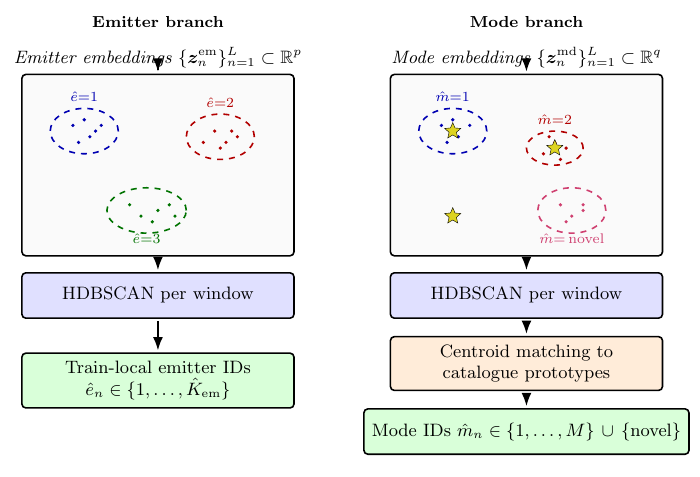
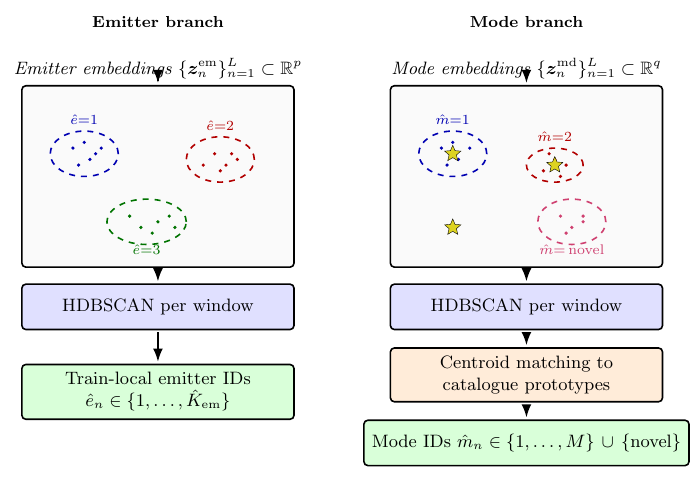
Before and after one commit to macktron/masters-thesis, a LaTeX figure (figures/method/_cluster_decoding_preview.tex, which reads figures/method/cluster_decoding.tex): the whole page. Compiled offline with pdfLaTeX.

Commit message:
autosave: 2026-05-15T16:09:46Z

```diff
--- a/figures/method/cluster_decoding.tex
+++ b/figures/method/cluster_decoding.tex
@@ -38,26 +38,29 @@
 
   % =================== EMITTER COLUMN ===================
   \begin{scope}[xshift=0mm]
-    \node[io] (em_in) at (0, 0)
+    \node[font=\footnotesize\bfseries, anchor=south]
+      at (0, 3mm) {Emitter branch};
+
+    \node[io] (em_in) at (0, -3mm)
       {Emitter embeddings $\{\vect{z}^{\mathrm{em}}_n\}_{n=1}^{L} \subset \R^{p}$};
 
-    \node[scatterbox] (em_scatter) at (0, -19mm) {};
+    \node[scatterbox] (em_scatter) at (0, -22mm) {};
 
     % Cluster A
     \draw[contour, color=blue!70!black]
-      ($(em_scatter.center)+(-13mm, 6mm)$) ellipse [x radius=6mm, y radius=4mm];
-    \foreach \x/\y in {-15/7, -13/8, -12/5, -10/7, -14/4, -11/6}
+      ($(em_scatter.center)+(-13mm, 4mm)$) ellipse [x radius=6mm, y radius=4mm];
+    \foreach \x/\y in {-15/5, -13/6, -12/3, -10/5, -14/2, -11/4}
       \node[pt, color=blue!70!black] at ($(em_scatter.center)+(\x mm, \y mm)$) {};
     \node[font=\scriptsize, color=blue!70!black]
-      at ($(em_scatter.center)+(-13mm, 12mm)$) {$\hat{e}{=}1$};
+      at ($(em_scatter.center)+(-13mm, 10mm)$) {$\hat{e}{=}1$};
 
     % Cluster B
     \draw[contour, color=red!70!black]
-      ($(em_scatter.center)+(11mm, 5mm)$) ellipse [x radius=6mm, y radius=4mm];
-    \foreach \x/\y in {8/4, 10/6, 12/4, 14/5, 11/3, 13/6}
+      ($(em_scatter.center)+(11mm, 3mm)$) ellipse [x radius=6mm, y radius=4mm];
+    \foreach \x/\y in {8/2, 10/4, 12/2, 14/3, 11/1, 13/4}
       \node[pt, color=red!70!black] at ($(em_scatter.center)+(\x mm, \y mm)$) {};
     \node[font=\scriptsize, color=red!70!black]
-      at ($(em_scatter.center)+(11mm, 11mm)$) {$\hat{e}{=}2$};
+      at ($(em_scatter.center)+(11mm, 9mm)$) {$\hat{e}{=}2$};
 
     % Cluster C
     \draw[contour, color=green!45!black]
@@ -67,43 +70,43 @@
     \node[font=\scriptsize, color=green!45!black]
       at ($(em_scatter.center)+(-2mm, -13mm)$) {$\hat{e}{=}3$};
 
-    \node[hdb] (em_hdb) at (0, -42mm)
+    \node[hdb] (em_hdb) at (0, -45mm)
       {\gls{hdbscan} per window};
-    \node[outblock] (em_out) at (0, -57mm)
+    \node[outblock] (em_out) at (0, -60mm)
       {Train-local emitter IDs\\$\hat{e}_n \in \{1,\ldots,\hat{K}_{\mathrm{em}}\}$};
 
     \draw[arrow] (em_in) -- (em_scatter);
     \draw[arrow] (em_scatter) -- (em_hdb);
     \draw[arrow] (em_hdb) -- (em_out);
-
-    \node[font=\footnotesize\bfseries, anchor=south]
-      at (0, 4mm) {Emitter branch};
   \end{scope}
 
   % =================== MODE COLUMN ===================
   \begin{scope}[xshift=65mm]
-    \node[io] (md_in) at (0, 0)
+    \node[font=\footnotesize\bfseries, anchor=south]
+      at (0, 3mm) {Mode branch};
+
+    \node[io] (md_in) at (0, -3mm)
       {Mode embeddings $\{\vect{z}^{\mathrm{md}}_n\}_{n=1}^{L} \subset \R^{q}$};
 
-    \node[scatterbox] (md_scatter) at (0, -19mm) {};
+    \node[scatterbox] (md_scatter) at (0, -22mm) {};
 
     % Cluster A -- matches catalogue prototype 1
     \draw[contour, color=blue!70!black]
-      ($(md_scatter.center)+(-13mm, 6mm)$) ellipse [x radius=6mm, y radius=4mm];
-    \foreach \x/\y in {-15/7, -13/8, -12/5, -10/7, -14/4}
+      ($(md_scatter.center)+(-13mm, 4mm)$) ellipse [x radius=6mm, y radius=4mm];
+    \foreach \x/\y in {-15/5, -13/6, -12/3, -10/5, -14/2}
       \node[pt, color=blue!70!black] at ($(md_scatter.center)+(\x mm, \y mm)$) {};
-    \node[proto] at ($(md_scatter.center)+(-13mm, 6mm)$) {};
+    \node[proto] at ($(md_scatter.center)+(-13mm, 4mm)$) {};
     \node[font=\scriptsize, color=blue!70!black]
-      at ($(md_scatter.center)+(-13mm, 12mm)$) {$\hat{m}{=}1$};
+      at ($(md_scatter.center)+(-13mm, 10mm)$) {$\hat{m}{=}1$};
 
     % Cluster B -- matches catalogue prototype 2
     \draw[contour, color=red!70!black]
-      ($(md_scatter.center)+(5mm, 3mm)$) ellipse [x radius=5mm, y radius=3mm];
-    \foreach \x/\y in {3/2, 5/4, 7/3, 4/5, 6/1}
+      ($(md_scatter.center)+(5mm, 2mm)$) ellipse [x radius=5mm, y radius=3mm];
+    \foreach \x/\y in {3/1, 5/3, 7/2, 4/4, 6/0}
       \node[pt, color=red!70!black] at ($(md_scatter.center)+(\x mm, \y mm)$) {};
-    \node[proto] at ($(md_scatter.center)+(5mm, 3mm)$) {};
+    \node[proto] at ($(md_scatter.center)+(5mm, 2mm)$) {};
     \node[font=\scriptsize, color=red!70!black]
-      at ($(md_scatter.center)+(5mm, 8mm)$) {$\hat{m}{=}2$};
+      at ($(md_scatter.center)+(5mm, 7mm)$) {$\hat{m}{=}2$};
 
     % Cluster C -- novel (no prototype nearby)
     \draw[contour, color=purple!75]
@@ -116,20 +119,17 @@
     % An unmatched catalogue prototype off on its own
     \node[proto] at ($(md_scatter.center)+(-13mm, -9mm)$) {};
 
-    \node[hdb] (md_hdb) at (0, -42mm)
+    \node[hdb] (md_hdb) at (0, -45mm)
       {\gls{hdbscan} per window};
-    \node[matchstep] (md_match) at (0, -54mm)
+    \node[matchstep] (md_match) at (0, -57mm)
       {Centroid matching to\\catalogue prototypes};
-    \node[outblock] (md_out) at (0, -66mm)
+    \node[outblock] (md_out) at (0, -69mm)
       {Mode IDs $\hat{m}_n \in \{1,\ldots,M\}\,\cup\,\{\text{novel}\}$};
 
     \draw[arrow] (md_in) -- (md_scatter);
     \draw[arrow] (md_scatter) -- (md_hdb);
     \draw[arrow] (md_hdb) -- (md_match);
     \draw[arrow] (md_match) -- (md_out);
-
-    \node[font=\footnotesize\bfseries, anchor=south]
-      at (0, 4mm) {Mode branch};
   \end{scope}
 
 \end{tikzpicture}
```
Also changed, not shown: figures/method/_cluster_decoding_preview.pdf, figures/method/_cluster_decoding_preview.png (added), main.pdf.
